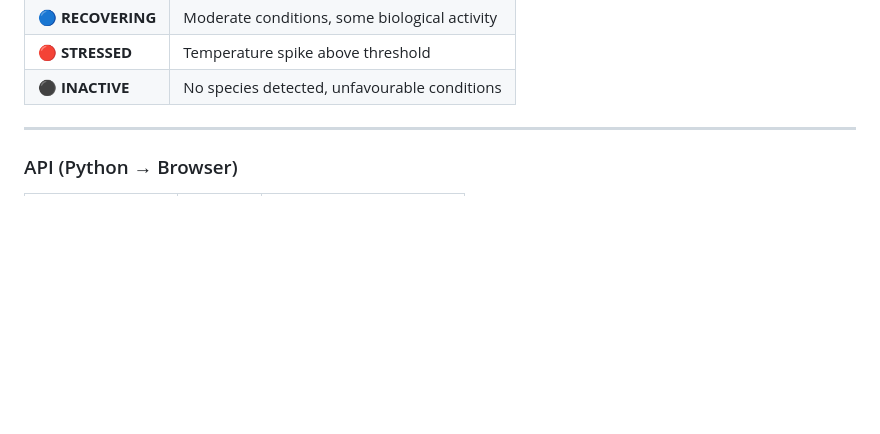
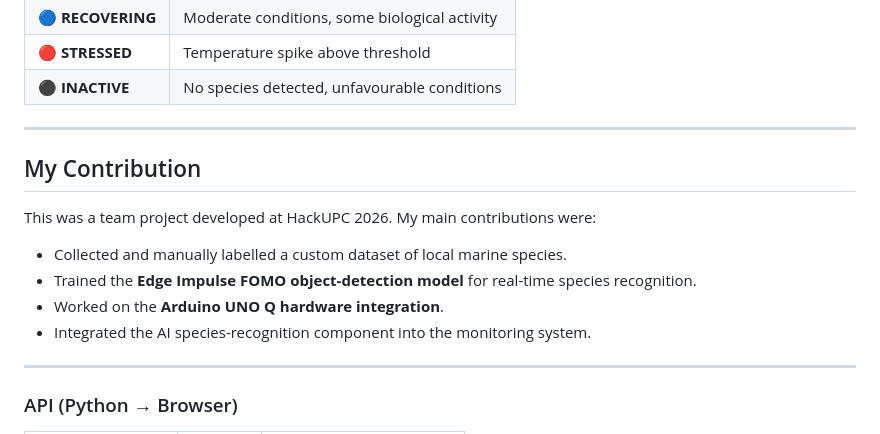
Before and after one commit to emmaaleroux/BlauEdge-portfolio, a Markdown page: README.md, the part around one of its changes. Drawn GitHub-style; blank space fills up the shorter version.

```diff
--- a/README.md
+++ b/README.md
@@ -64,6 +67,17 @@ The detected species count, combined with the temperature reading, feeds a simpl
 | 🔵 **RECOVERING** | Moderate conditions, some biological activity |
 | 🔴 **STRESSED** | Temperature spike above threshold |
 | ⚫ **INACTIVE** | No species detected, unfavourable conditions |
+
+---
+
+## My Contribution
+
+This was a team project developed at HackUPC 2026. My main contributions were:
+
+- Collected and manually labelled a custom dataset of local marine species.
+- Trained the **Edge Impulse FOMO object-detection model** for real-time species recognition.
+- Worked on the **Arduino UNO Q hardware integration**.
+- Integrated the AI species-recognition component into the monitoring system.
 
 ---
 
```
Also changed, not shown: other parts of README.md (+18 -22 lines).
